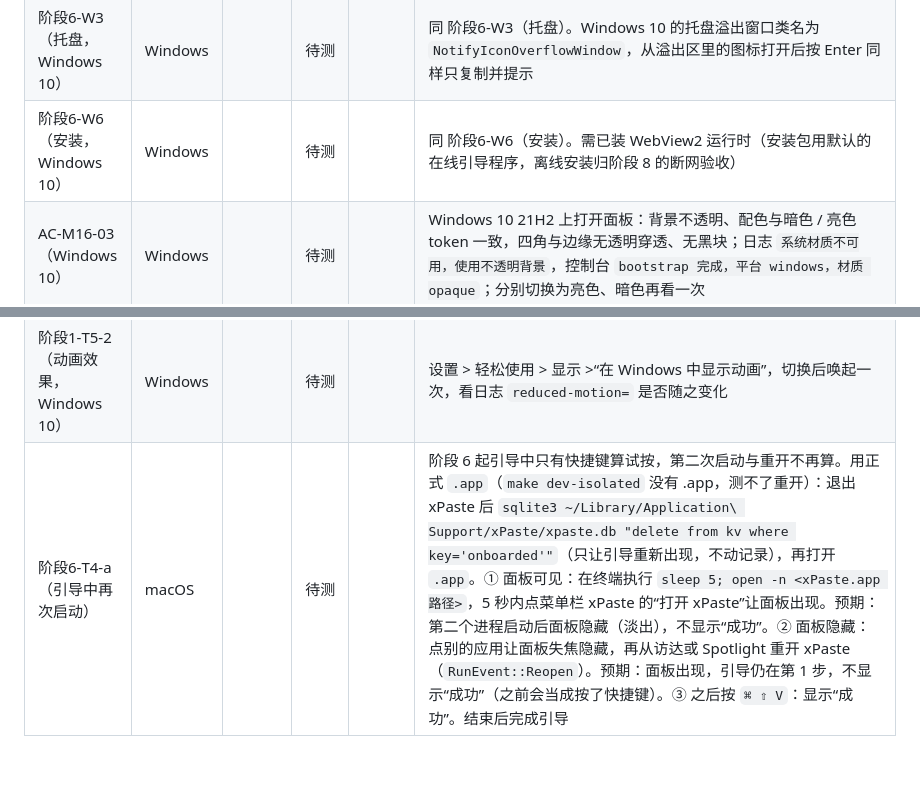
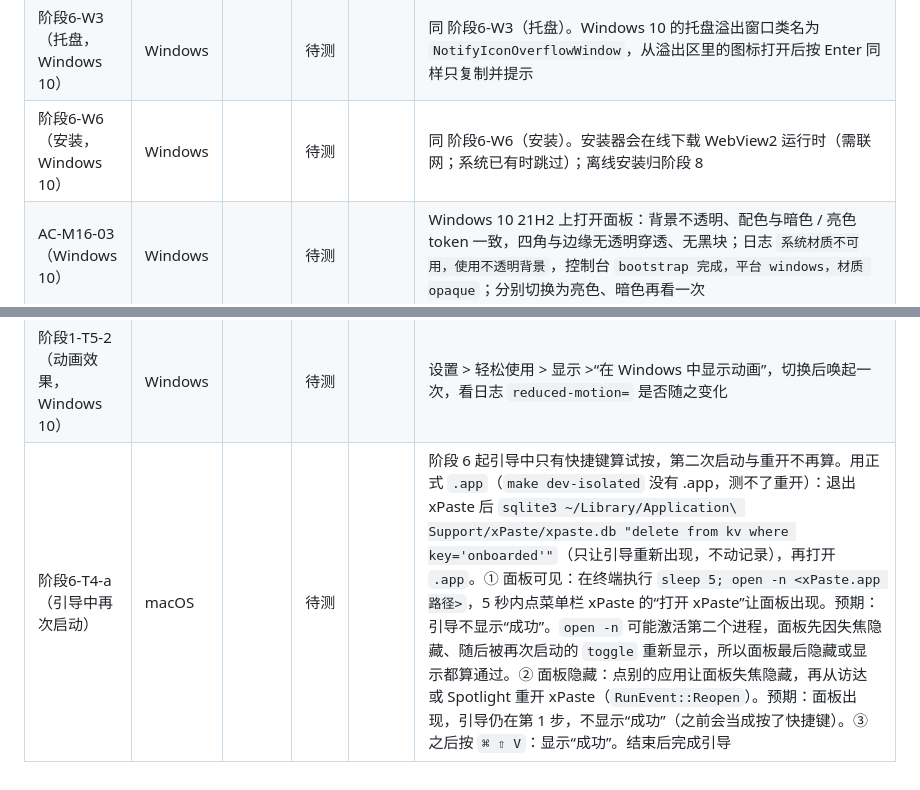
Before and after one commit to Cocoon-break/xpaste, a Markdown page: docs/验收记录.md, 2 parts joined by grey strips. GitHub-like rendering.

```diff
--- a/docs/验收记录.md
+++ b/docs/验收记录.md
@@ -369,7 +369,7 @@ macOS 27.0.1（arm64），2026-10-19，开发构建（`make dev-isolated`，启
 | 阶段5-T2-b（第二实例） | Windows | | 待测 | | 安装版运行时，再从开始菜单或桌面快捷方式启动一次：第二个进程立即退出，已运行实例的面板切换显示 / 隐藏（引导中面板可见时为隐藏，不算试按）。从开始菜单启动后按 Enter：记下是粘贴到原应用、降级提示还是无反应（此时前台是开始菜单，不在任务栏类名的排除列表里）。安装版运行时启动隔离开发版：开发版正常启动（日志 `数据目录已由 XPASTE_DATA_DIR 覆盖，不启用单实例`），不切换安装版 |
 | 阶段5-T2-c（启动时注册失败） | Windows | | 待测 | | 先运行安装版 xPaste（占住 `Ctrl + Shift + V`），再启动隔离开发版：开发版日志 `快捷键注册失败：…`，托盘第一项为 `更换唤起快捷键…`；系统通知“唤起快捷键被其他应用占用，请在设置中更换”（开发构建可能不显示，只记 warn）。点该项：面板出现并打开设置；录 `Ctrl + Alt + C` 保存 → `设置已保存`，托盘第一项恢复为 `打开 xPaste（Ctrl + Alt + C）`。之后接 AC-M15-03（Windows） |
 | 阶段6-W3（托盘，Windows 10） | Windows | | 待测 | | 同 阶段6-W3（托盘）。Windows 10 的托盘溢出窗口类名为 `NotifyIconOverflowWindow`，从溢出区里的图标打开后按 Enter 同样只复制并提示 |
-| 阶段6-W6（安装，Windows 10） | Windows | | 待测 | | 同 阶段6-W6（安装）。需已装 WebView2 运行时（安装包用默认的在线引导程序，离线安装归阶段 8 的断网验收） |
+| 阶段6-W6（安装，Windows 10） | Windows | | 待测 | | 同 阶段6-W6（安装）。安装器会在线下载 WebView2 运行时（需联网；系统已有时跳过）；离线安装归阶段 8 |
 | AC-M16-03（Windows 10） | Windows | | 待测 | | Windows 10 21H2 上打开面板：背景不透明、配色与暗色 / 亮色 token 一致，四角与边缘无透明穿透、无黑块；日志 `系统材质不可用，使用不透明背景`，控制台 `bootstrap 完成，平台 windows，材质 opaque`；分别切换为亮色、暗色再看一次 |
 | AC-M04-01（Windows 10） | Windows | | 待测 | | 同 AC-M04-01（Windows）：在任意应用中按唤起快捷键，面板出现在鼠标所在显示器，搜索框获得焦点，第一条被选中 |
 | AC-M04-03（Windows 10） | Windows | | 待测 | | 同 AC-M04-03（Windows）：面板打开时分别按快捷键、按 Esc、点击面板外部，每种操作都使面板隐藏，应用仍在后台运行 |
@@ -379,4 +379,4 @@ macOS 27.0.1（arm64），2026-10-19，开发构建（`make dev-isolated`，启
 | AC-M17-01（Windows 10） | Windows | | 待测 | | 同 AC-M17-01（Windows）：托盘“暂停记录”后图标变为暂停样式、标题栏“已暂停”、复制不被记录 |
 | AC-M18-01（Windows 10） | Windows | | 待测 | | 同 AC-M18-01（Windows）：全新安装后首次启动显示引导（2 个步骤点），试按快捷键成功，完成后后台开始记录 |
 | 阶段1-T5-2（动画效果，Windows 10） | Windows | | 待测 | | 设置 > 轻松使用 > 显示 >“在 Windows 中显示动画”，切换后唤起一次，看日志 `reduced-motion=` 是否随之变化 |
-| 阶段6-T4-a（引导中再次启动） | macOS | | 待测 | | 阶段 6 起引导中只有快捷键算试按，第二次启动与重开不再算。用正式 `.app`（`make dev-isolated` 没有 .app，测不了重开）：退出 xPaste 后 `sqlite3 ~/Library/Application\ Support/xPaste/xpaste.db "delete from kv where key='onboarded'"`（只让引导重新出现，不动记录），再打开 `.app`。① 面板可见：在终端执行 `sleep 5; open -n <xPaste.app 路径>`，5 秒内点菜单栏 xPaste 的“打开 xPaste”让面板出现。预期：第二个进程启动后面板隐藏（淡出），不显示“成功”。② 面板隐藏：点别的应用让面板失焦隐藏，再从访达或 Spotlight 重开 xPaste（`RunEvent::Reopen`）。预期：面板出现，引导仍在第 1 步，不显示“成功”（之前会当成按了快捷键）。③ 之后按 `⌘ ⇧ V`：显示“成功”。结束后完成引导 |
+| 阶段6-T4-a（引导中再次启动） | macOS | | 待测 | | 阶段 6 起引导中只有快捷键算试按，第二次启动与重开不再算。用正式 `.app`（`make dev-isolated` 没有 .app，测不了重开）：退出 xPaste 后 `sqlite3 ~/Library/Application\ Support/xPaste/xpaste.db "delete from kv where key='onboarded'"`（只让引导重新出现，不动记录），再打开 `.app`。① 面板可见：在终端执行 `sleep 5; open -n <xPaste.app 路径>`，5 秒内点菜单栏 xPaste 的“打开 xPaste”让面板出现。预期：引导不显示“成功”。`open -n` 可能激活第二个进程，面板先因失焦隐藏、随后被再次启动的 `toggle` 重新显示，所以面板最后隐藏或显示都算通过。② 面板隐藏：点别的应用让面板失焦隐藏，再从访达或 Spotlight 重开 xPaste（`RunEvent::Reopen`）。预期：面板出现，引导仍在第 1 步，不显示“成功”（之前会当成按了快捷键）。③ 之后按 `⌘ ⇧ V`：显示“成功”。结束后完成引导 |
```
Also changed, not shown: other parts of docs/验收记录.md (+5 -5 lines), docs/specs/2026-10-18-xPaste-实现设计.md (+1 -1 lines), docs/xPaste-功能规格说明.md (+2 -2 lines).
